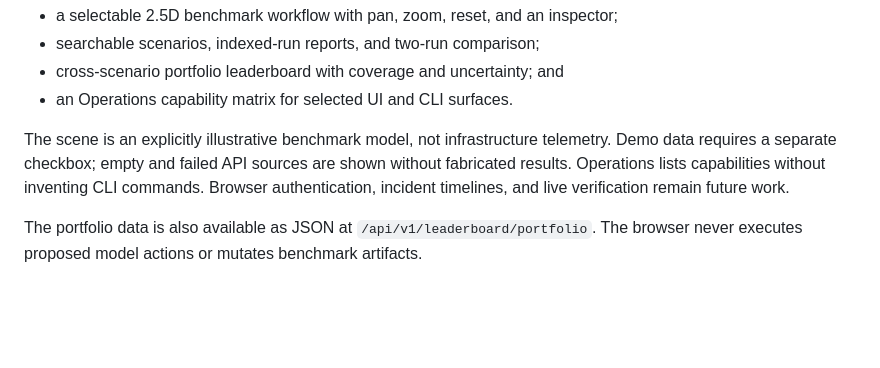
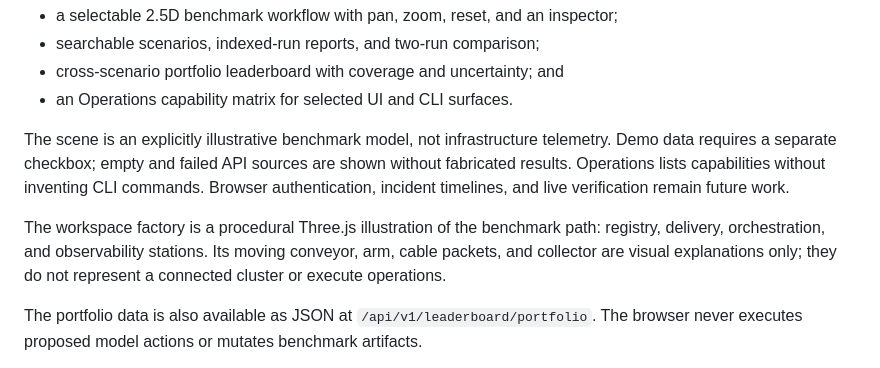
Before and after one commit to jagarkarlo/opsbench, a Markdown page: README.md, the part around the change. GitHub-like rendering; blank space fills up the shorter version.

Commit message:
docs(factory): define illustration boundary

```diff
--- a/README.md
+++ b/README.md
@@ -447,6 +447,11 @@ are shown without fabricated results. Operations lists capabilities without
 inventing CLI commands. Browser authentication, incident timelines, and live
 verification remain future work.
 
+The workspace factory is a procedural Three.js illustration of the benchmark
+path: registry, delivery, orchestration, and observability stations. Its moving
+conveyor, arm, cable packets, and collector are visual explanations only; they
+do not represent a connected cluster or execute operations.
+
 The portfolio data is also available as JSON at
 `/api/v1/leaderboard/portfolio`. The browser never executes proposed model
 actions or mutates benchmark artifacts.
```
